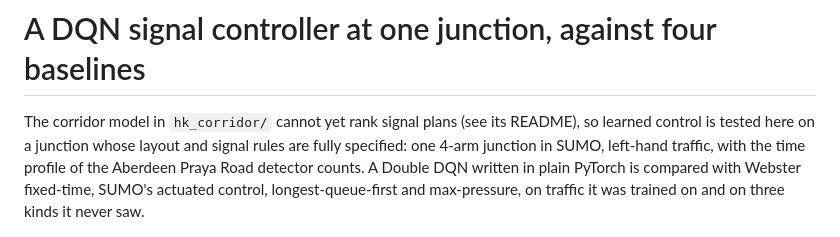
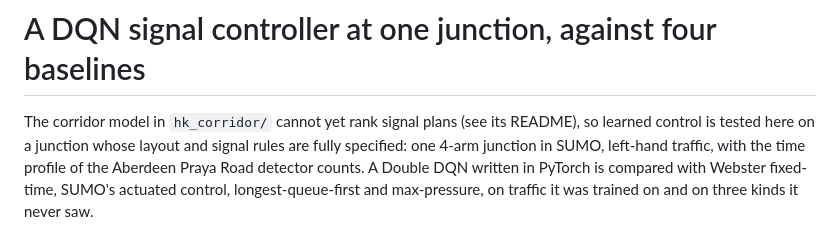
Before and after one commit to luluwei-Amelia/sumo-signal-demo, a Markdown page: rl_signal/README.md, the part around the change. Rendered like a GitHub page.

```diff
--- a/rl_signal/README.md
+++ b/rl_signal/README.md
@@ -4,7 +4,7 @@ The corridor model in `hk_corridor/` cannot yet rank signal plans (see its READM
 control is tested here on a junction whose layout and signal rules are fully specified: one
 4-arm junction in SUMO, left-hand traffic, with the time profile of the Aberdeen Praya Road
 detector counts. A Double DQN
-written in plain PyTorch is compared with Webster fixed-time, SUMO's actuated control,
+written in PyTorch is compared with Webster fixed-time, SUMO's actuated control,
 longest-queue-first and max-pressure, on traffic it was trained on and on three kinds it never saw.
 
 ![Comparison](results/comparison.png)
```
Also changed, not shown: README.md (+14 -9 lines).
